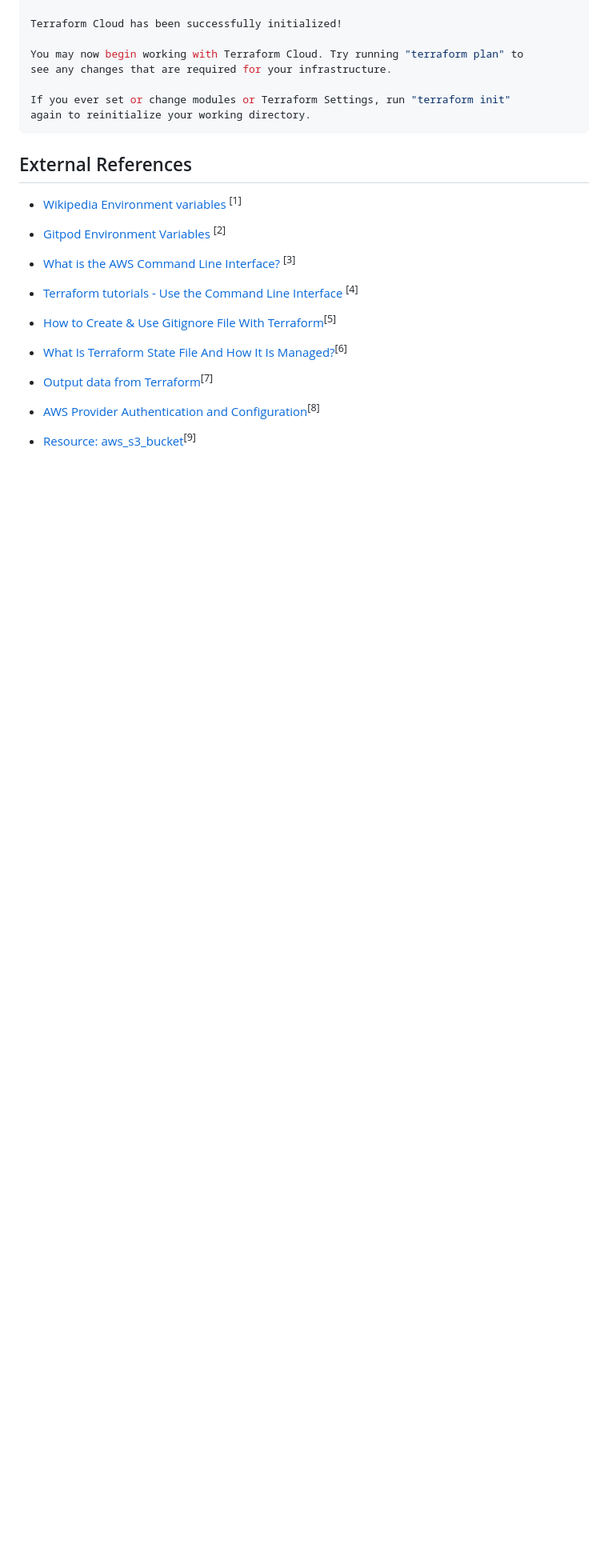
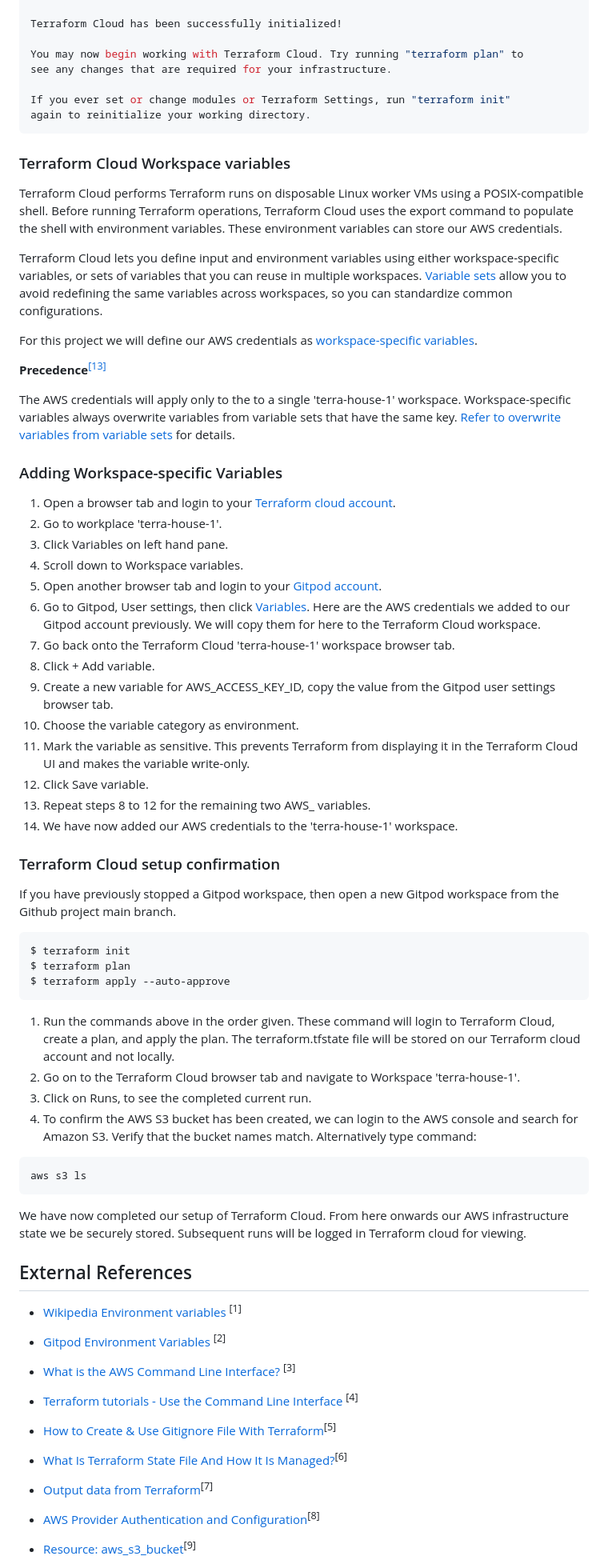
Before and after one commit to mpflynnx/terraform-beginner-bootcamp-2023, a Markdown page: README.md, the part around the change. Shown: that part at 80% size. GitHub-like rendering; blank space fills up the shorter version.

Commit message:
#15 Confirmed Terraform Cloud setup (#16)
Updated README.md

````diff
--- a/README.md
+++ b/README.md
@@ -872,6 +872,54 @@ If you ever set or change modules or Terraform Settings, run "terraform init"
 again to reinitialize your working directory.
 ```
 
+### Terraform Cloud Workspace variables
+Terraform Cloud performs Terraform runs on disposable Linux worker VMs using a POSIX-compatible shell. Before running Terraform operations, Terraform Cloud uses the export command to populate the shell with environment variables. These environment variables can store our AWS credentials.
+
+Terraform Cloud lets you define input and environment variables using either workspace-specific variables, or sets of variables that you can reuse in multiple workspaces. [Variable sets](https://developer.hashicorp.com/terraform/tutorials/cloud-get-started/cloud-create-variable-set) allow you to avoid redefining the same variables across workspaces, so you can standardize common configurations.
+
+For this project we will define our AWS credentials as [workspace-specific variables](https://developer.hashicorp.com/terraform/cloud-docs/workspaces/variables).
+
+**Precedence**[<sup>[13]</sup>](#external-references)
+
+The AWS credentials will apply only to the to a single 'terra-house-1' workspace. Workspace-specific variables always overwrite variables from variable sets that have the same key. [Refer to overwrite variables from variable sets](https://developer.hashicorp.com/terraform/cloud-docs/workspaces/variables/managing-variables#overwrite-variable-sets) for details.
+
+### Adding Workspace-specific Variables
+
+1. Open a browser tab and login to your [Terraform cloud account](https://app.terraform.io/session).
+1. Go to workplace 'terra-house-1'.
+1. Click Variables on left hand pane.
+1. Scroll down to Workspace variables.
+1. Open another browser tab and login to your [Gitpod account](https://gitpod.io/login/).
+1. Go to Gitpod, User settings, then click [Variables](https://gitpod.io/user/variables). Here are the AWS credentials we added to our Gitpod account previously. We will copy them for here to the Terraform Cloud workspace.
+1. Go back onto the Terraform Cloud 'terra-house-1' workspace browser tab.
+1. Click + Add variable.
+1. Create a new variable for AWS_ACCESS_KEY_ID, copy the value from the Gitpod user settings browser tab.
+1. Choose the variable category as environment.
+1. Mark the variable as sensitive. This prevents Terraform from displaying it in the Terraform Cloud UI and makes the variable write-only.
+1. Click Save variable.
+1. Repeat steps 8 to 12 for the remaining two AWS_ variables.
+1. We have now added our AWS credentials to the 'terra-house-1' workspace.
+
+### Terraform Cloud setup confirmation
+If you have previously stopped a Gitpod workspace, then open a new Gitpod workspace from the Github project main branch.
+
+```bash
+$ terraform init
+$ terraform plan
+$ terraform apply --auto-approve
+```
+
+1. Run the commands above in the order given. These command will login to Terraform Cloud, create a plan, and apply the plan. The terraform.tfstate file will be stored on our Terraform cloud account and not locally.
+1. Go on to the Terraform Cloud browser tab and navigate to Workspace 'terra-house-1'.
+1. Click on Runs, to see the completed current run.
+1. To confirm the AWS S3 bucket has been created, we can login to the AWS console and search for Amazon S3. Verify that the bucket names match. Alternatively type command:
+```bash
+aws s3 ls
+```
+
+
+We have now completed our setup of Terraform Cloud. From here onwards our AWS infrastructure state we be securely stored. Subsequent runs will be logged in Terraform cloud for viewing.
+
 ## External References
 - [Wikipedia Environment variables](https://en.wikipedia.org/wiki/Environment_variable#Unix) <sup>[1]</sup>
 
````
